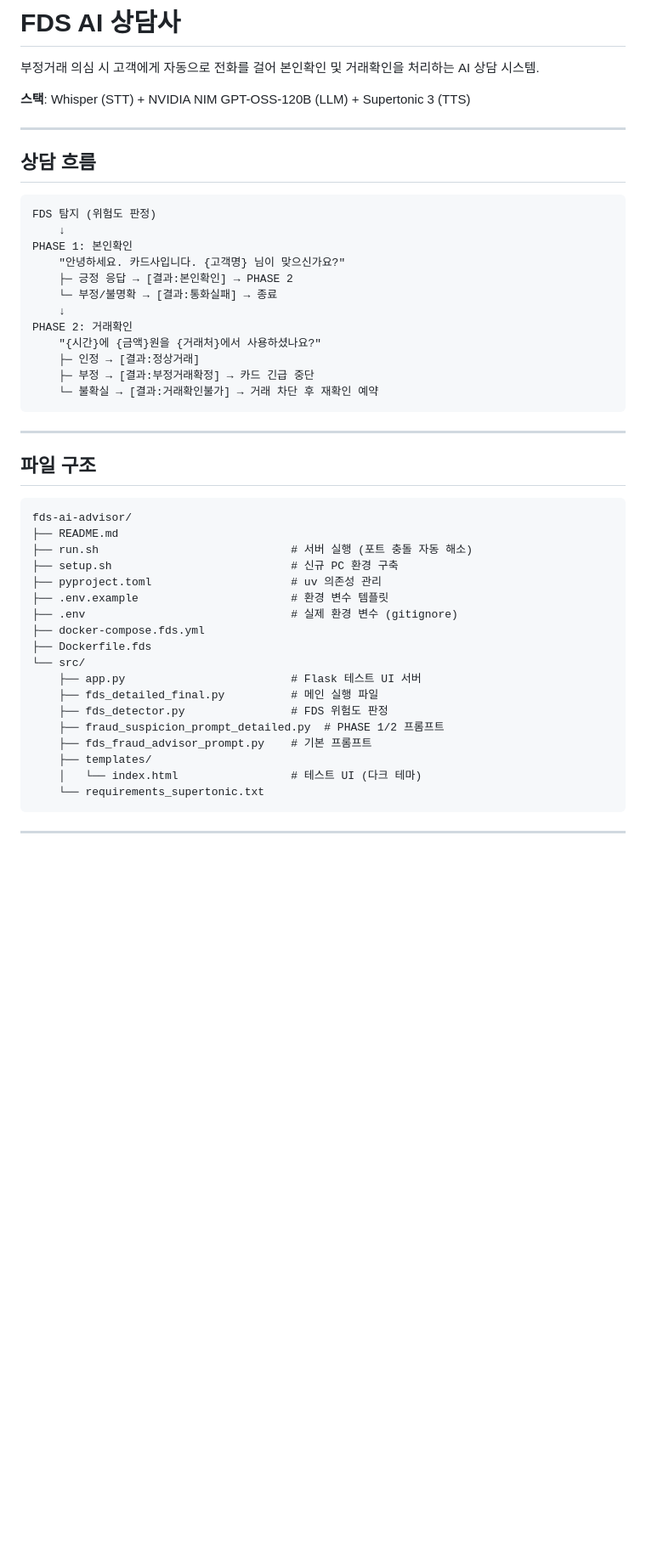
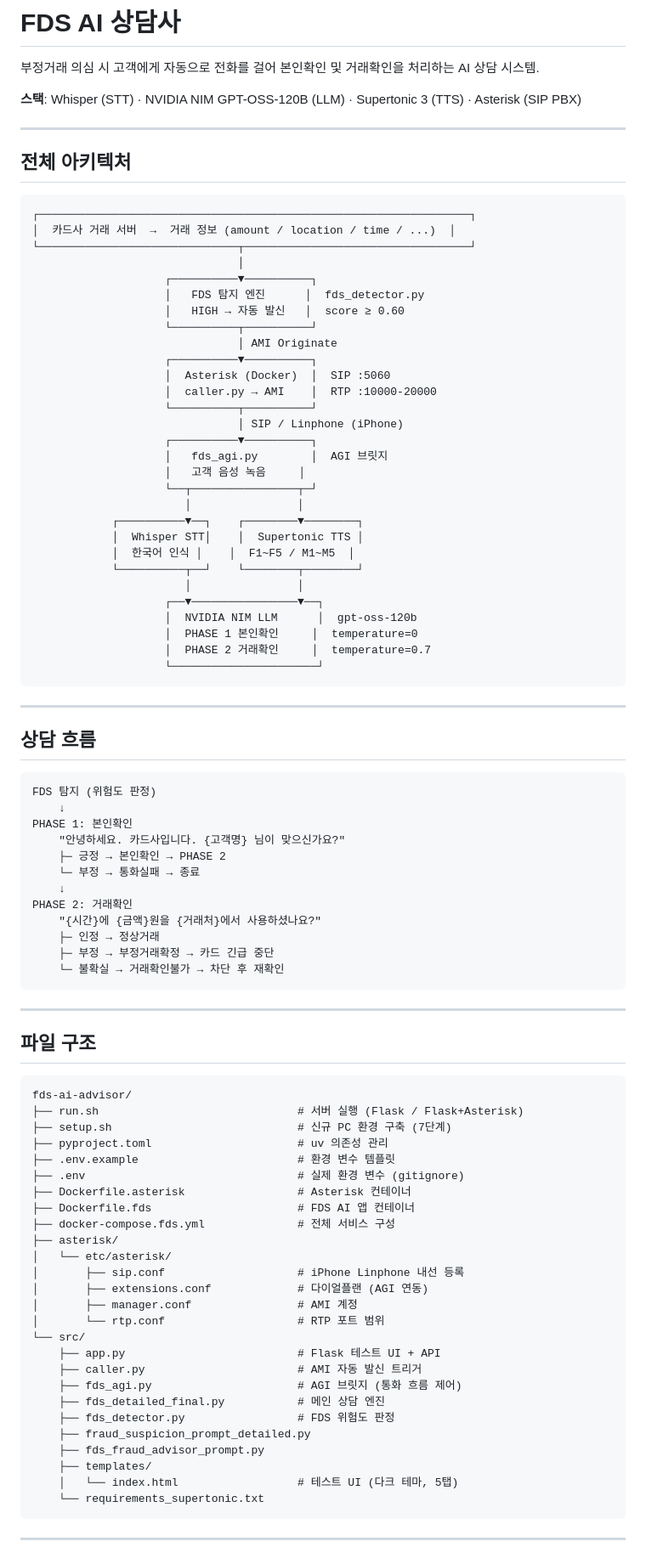
Before and after one commit to techgit01/fds-ai-advisor, a Markdown page: README.md, the part around one of its changes. Shown at 85% size. Drawn GitHub-style; blank space fills up the shorter version.

````diff
--- a/README.md
+++ b/README.md
@@ -2,7 +2,43 @@
 
 부정거래 의심 시 고객에게 자동으로 전화를 걸어 본인확인 및 거래확인을 처리하는 AI 상담 시스템.
 
-**스택**: Whisper (STT) + NVIDIA NIM GPT-OSS-120B (LLM) + Supertonic 3 (TTS)
+**스택**: Whisper (STT) · NVIDIA NIM GPT-OSS-120B (LLM) · Supertonic 3 (TTS) · Asterisk (SIP PBX)
+
+---
+
+## 전체 아키텍처
+
+```
+┌─────────────────────────────────────────────────────────────────┐
+│  카드사 거래 서버  →  거래 정보 (amount / location / time / ...)  │
+└──────────────────────────────┬──────────────────────────────────┘
+                               │
+                    ┌──────────▼──────────┐
+                    │   FDS 탐지 엔진      │  fds_detector.py
+                    │   HIGH → 자동 발신   │  score ≥ 0.60
+                    └──────────┬──────────┘
+                               │ AMI Originate
+                    ┌──────────▼──────────┐
+                    │  Asterisk (Docker)  │  SIP :5060
+                    │  caller.py → AMI    │  RTP :10000-20000
+                    └──────────┬──────────┘
+                               │ SIP / Linphone (iPhone)
+                    ┌──────────▼──────────┐
+                    │   fds_agi.py        │  AGI 브릿지
+                    │   고객 음성 녹음     │
+                    └──┬────────────────┬─┘
+                       │                │
+            ┌──────────▼──┐    ┌────────▼────────┐
+            │  Whisper STT│    │  Supertonic TTS │
+            │  한국어 인식 │    │  F1~F5 / M1~M5  │
+            └──────────┬──┘    └────────┬────────┘
+                       │                │
+                    ┌──▼────────────────▼──┐
+                    │  NVIDIA NIM LLM      │  gpt-oss-120b
+                    │  PHASE 1 본인확인     │  temperature=0
+                    │  PHASE 2 거래확인     │  temperature=0.7
+                    └──────────────────────┘
+```
 
 ---
 
@@ -13,14 +49,14 @@ FDS 탐지 (위험도 판정)
     ↓
 PHASE 1: 본인확인
     "안녕하세요. 카드사입니다. {고객명} 님이 맞으신가요?"
-    ├─ 긍정 응답 → [결과:본인확인] → PHASE 2
-    └─ 부정/불명확 → [결과:통화실패] → 종료
+    ├─ 긍정 → 본인확인 → PHASE 2
+    └─ 부정 → 통화실패 → 종료
     ↓
 PHASE 2: 거래확인
     "{시간}에 {금액}원을 {거래처}에서 사용하셨나요?"
-    ├─ 인정 → [결과:정상거래]
-    ├─ 부정 → [결과:부정거래확정] → 카드 긴급 중단
-    └─ 불확실 → [결과:거래확인불가] → 거래 차단 후 재확인 예약
+    ├─ 인정 → 정상거래
+    ├─ 부정 → 부정거래확정 → 카드 긴급 중단
+    └─ 불확실 → 거래확인불가 → 차단 후 재확인
 ```
 
 ---
@@ -29,22 +65,30 @@ PHASE 2: 거래확인
 
 ```
 fds-ai-advisor/
-├── README.md
-├── run.sh                             # 서버 실행 (포트 충돌 자동 해소)
-├── setup.sh                           # 신규 PC 환경 구축
-├── pyproject.toml                     # uv 의존성 관리
-├── .env.example                       # 환경 변수 템플릿
-├── .env                               # 실제 환경 변수 (gitignore)
-├── docker-compose.fds.yml
-├── Dockerfile.fds
+├── run.sh                              # 서버 실행 (Flask / Flask+Asterisk)
+├── setup.sh                            # 신규 PC 환경 구축 (7단계)
+├── pyproject.toml                      # uv 의존성 관리
+├── .env.example                        # 환경 변수 템플릿
+├── .env                                # 실제 환경 변수 (gitignore)
+├── Dockerfile.asterisk                 # Asterisk 컨테이너
+├── Dockerfile.fds                      # FDS AI 앱 컨테이너
+├── docker-compose.fds.yml              # 전체 서비스 구성
+├── asterisk/
+│   └── etc/asterisk/
+│       ├── sip.conf                    # iPhone Linphone 내선 등록
+│       ├── extensions.conf             # 다이얼플랜 (AGI 연동)
+│       ├── manager.conf                # AMI 계정
+│       └── rtp.conf                    # RTP 포트 범위
 └── src/
-    ├── app.py                         # Flask 테스트 UI 서버
-    ├── fds_detailed_final.py          # 메인 실행 파일
-    ├── fds_detector.py                # FDS 위험도 판정
-    ├── fraud_suspicion_prompt_detailed.py  # PHASE 1/2 프롬프트
-    ├── fds_fraud_advisor_prompt.py    # 기본 프롬프트
+    ├── app.py                          # Flask 테스트 UI + API
+    ├── caller.py                       # AMI 자동 발신 트리거
+    ├── fds_agi.py                      # AGI 브릿지 (통화 흐름 제어)
+    ├── fds_detailed_final.py           # 메인 상담 엔진
+    ├── fds_detector.py                 # FDS 위험도 판정
+    ├── fraud_suspicion_prompt_detailed.py
+    ├── fds_fraud_advisor_prompt.py
     ├── templates/
-    │   └── index.html                 # 테스트 UI (다크 테마)
+    │   └── index.html                  # 테스트 UI (다크 테마, 5탭)
     └── requirements_supertonic.txt
 ```
 
````
Also changed, not shown: other parts of README.md (+152 -150 lines).
